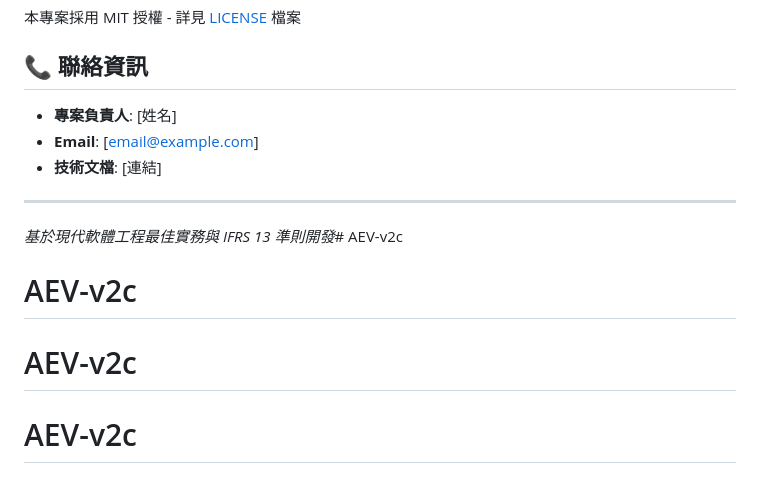
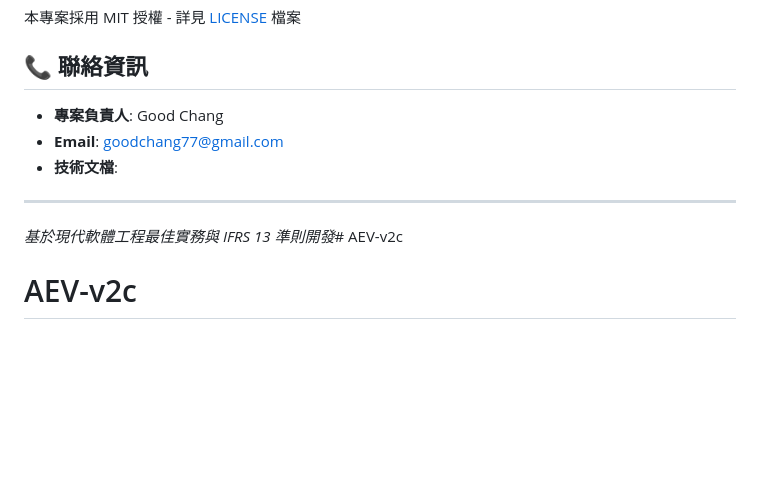
Before and after one commit to goodchang77/AEV-v2c, a Markdown page: README.md, the part around the change. Drawn GitHub-style; blank space fills up the shorter version.

Commit message:
Revise contact details for project lead
Updated contact information in the README file.

```diff
--- a/README.md
+++ b/README.md
@@ -214,13 +214,11 @@ flake8 src/
 
 ## 📞 聯絡資訊
 
-- **專案負責人**: [姓名]
-- **Email**: [email@example.com]
-- **技術文檔**: [連結]
+- **專案負責人**: Good Chang
+- **Email**: goodchang77@gmail.com
+- **技術文檔**:
 
 ---
 
 *基於現代軟體工程最佳實務與 IFRS 13 準則開發*# AEV-v2c
 # AEV-v2c
-# AEV-v2c
-# AEV-v2c
```
